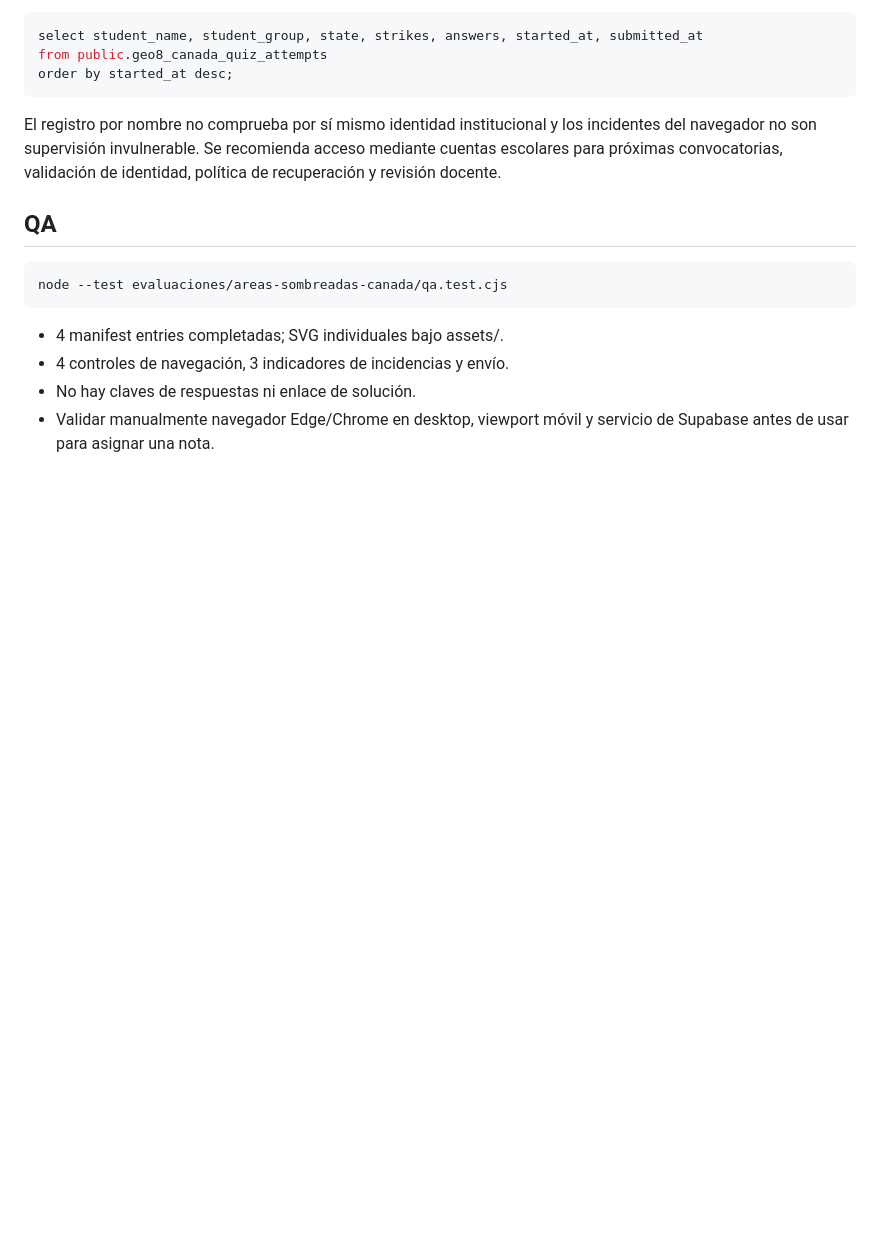
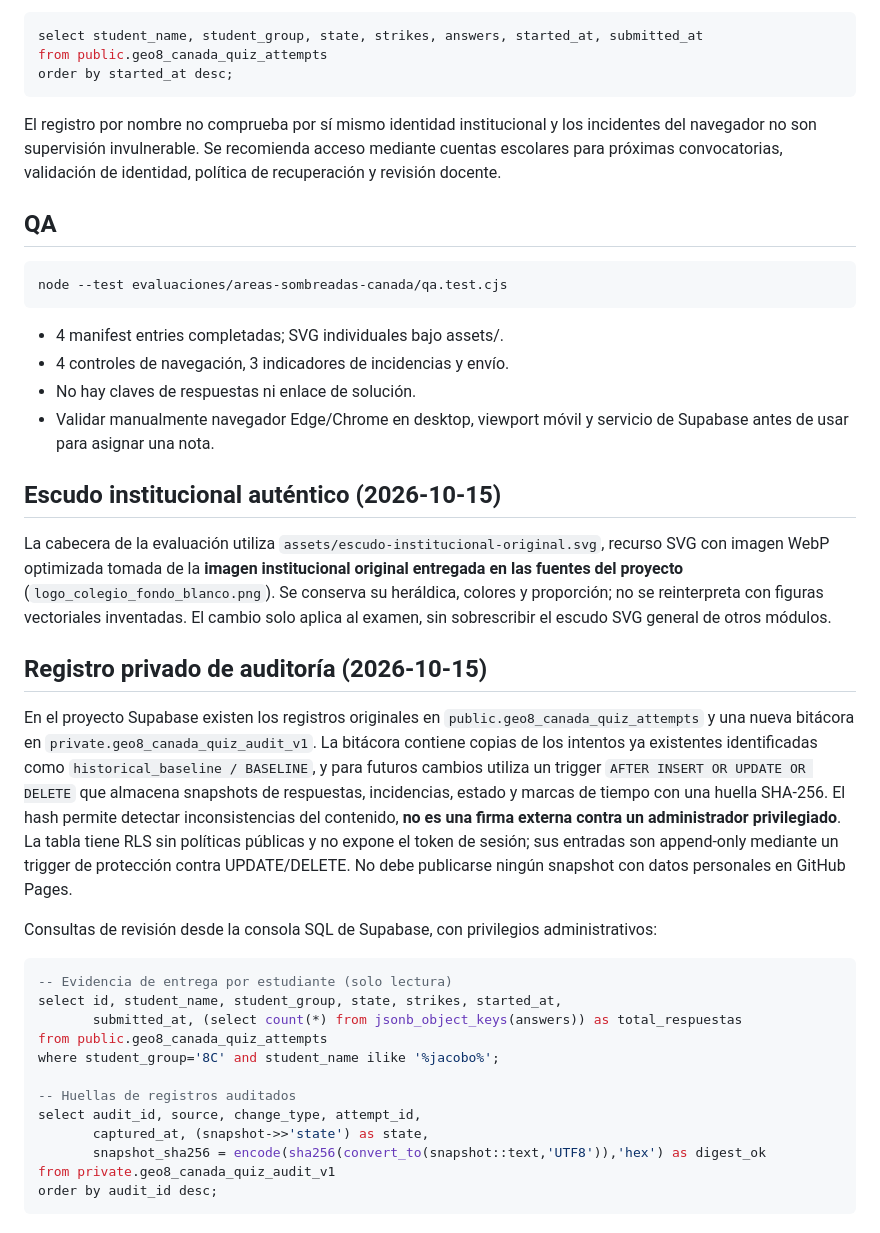
Before and after one commit to juanperez238421-cpu/ijr-geometria-8-2026-2, a Markdown page: evaluaciones/areas-sombreadas-canada/README.md, the part around the change. Rendered like a GitHub page; blank space fills up the shorter version.

Commit message:
feat(geo8): display original school crest and document private audit

````diff
--- a/evaluaciones/areas-sombreadas-canada/README.md
+++ b/evaluaciones/areas-sombreadas-canada/README.md
@@ -60,3 +60,28 @@ node --test evaluaciones/areas-sombreadas-canada/qa.test.cjs
 - 4 controles de navegación, 3 indicadores de incidencias y envío.
 - No hay claves de respuestas ni enlace de solución.
 - Validar manualmente navegador Edge/Chrome en desktop, viewport móvil y servicio de Supabase antes de usar para asignar una nota.
+
+## Escudo institucional auténtico (2026-10-15)
+
+La cabecera de la evaluación utiliza `assets/escudo-institucional-original.svg`, recurso SVG con imagen WebP optimizada tomada de la **imagen institucional original entregada en las fuentes del proyecto** (`logo_colegio_fondo_blanco.png`). Se conserva su heráldica, colores y proporción; no se reinterpreta con figuras vectoriales inventadas. El cambio solo aplica al examen, sin sobrescribir el escudo SVG general de otros módulos.
+
+## Registro privado de auditoría (2026-10-15)
+
+En el proyecto Supabase existen los registros originales en `public.geo8_canada_quiz_attempts` y una nueva bitácora en `private.geo8_canada_quiz_audit_v1`. La bitácora contiene copias de los intentos ya existentes identificadas como `historical_baseline / BASELINE`, y para futuros cambios utiliza un trigger `AFTER INSERT OR UPDATE OR DELETE` que almacena snapshots de respuestas, incidencias, estado y marcas de tiempo con una huella SHA-256. El hash permite detectar inconsistencias del contenido, **no es una firma externa contra un administrador privilegiado**. La tabla tiene RLS sin políticas públicas y no expone el token de sesión; sus entradas son append-only mediante un trigger de protección contra UPDATE/DELETE. No debe publicarse ningún snapshot con datos personales en GitHub Pages.
+
+Consultas de revisión desde la consola SQL de Supabase, con privilegios administrativos:
+
+```sql
+-- Evidencia de entrega por estudiante (solo lectura)
+select id, student_name, student_group, state, strikes, started_at,
+       submitted_at, (select count(*) from jsonb_object_keys(answers)) as total_respuestas
+from public.geo8_canada_quiz_attempts
+where student_group='8C' and student_name ilike '%jacobo%';
+
+-- Huellas de registros auditados
+select audit_id, source, change_type, attempt_id,
+       captured_at, (snapshot->>'state') as state,
+       snapshot_sha256 = encode(sha256(convert_to(snapshot::text,'UTF8')),'hex') as digest_ok
+from private.geo8_canada_quiz_audit_v1
+order by audit_id desc;
+```
````
